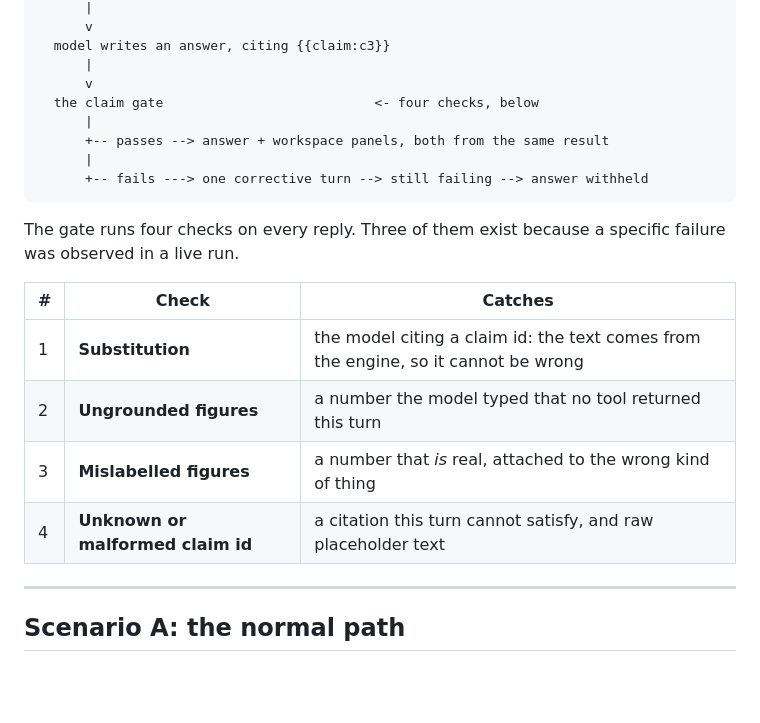
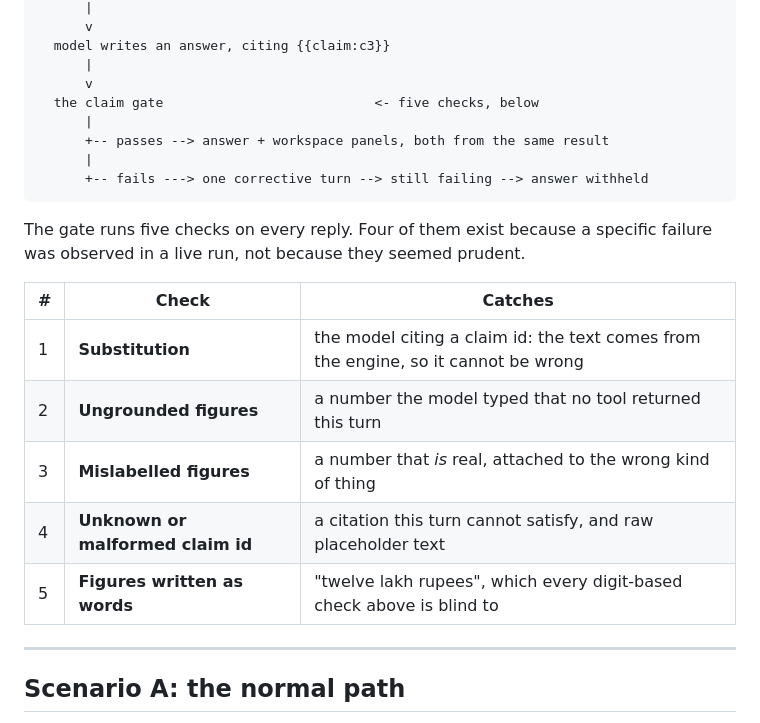
Before and after one commit to disc0nnctd/aircrew-agent, a Markdown page: docs/FLOW.md, the part around the change. Drawn GitHub-style; blank space fills up the shorter version.

Commit message:
FLOW.md said four checks; there are five
The magnitude-word check was added to the gate but not to the table that
describes it, and a document that miscounts its own mechanisms is worse than
no document.

````diff
--- a/docs/FLOW.md
+++ b/docs/FLOW.md
@@ -28,15 +28,15 @@ controller question
   model writes an answer, citing {{claim:c3}}
       |
       v
-  the claim gate                           <- four checks, below
+  the claim gate                           <- five checks, below
       |
       +-- passes --> answer + workspace panels, both from the same result
       |
       +-- fails ---> one corrective turn --> still failing --> answer withheld
 ```
 
-The gate runs four checks on every reply. Three of them exist because a
-specific failure was observed in a live run.
+The gate runs five checks on every reply. Four of them exist because a specific
+failure was observed in a live run, not because they seemed prudent.
 
 | # | Check | Catches |
 | --- | --- | --- |
@@ -44,6 +44,7 @@ specific failure was observed in a live run.
 | 2 | **Ungrounded figures** | a number the model typed that no tool returned this turn |
 | 3 | **Mislabelled figures** | a number that *is* real, attached to the wrong kind of thing |
 | 4 | **Unknown or malformed claim id** | a citation this turn cannot satisfy, and raw placeholder text |
+| 5 | **Figures written as words** | "twelve lakh rupees", which every digit-based check above is blind to |
 
 ---
 
````
